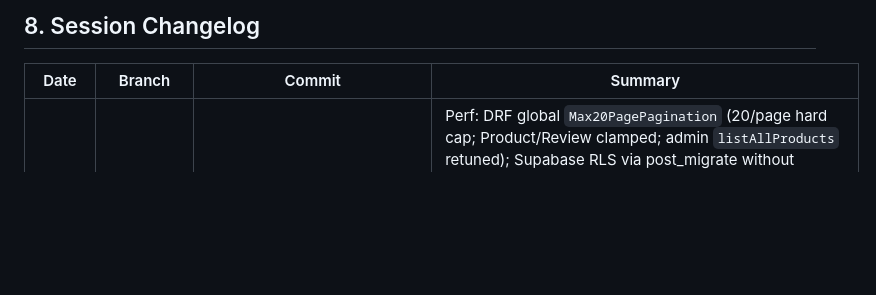
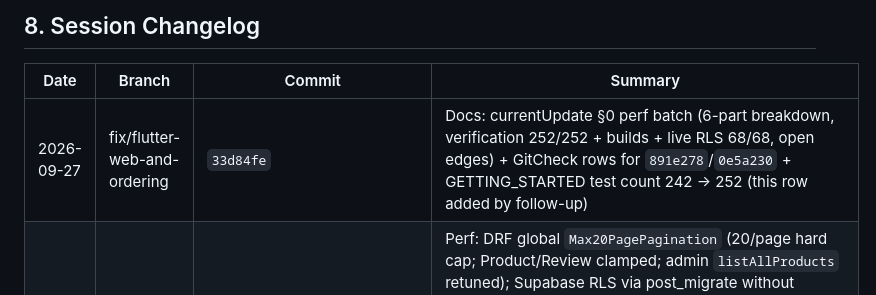
Before and after one commit to trisentricai/EasyGet, a Markdown page: GitCheck.md, the part around the change. GitHub-like rendering; blank space fills up the shorter version.

Commit message:
docs: record commit hash in changelog

```diff
--- a/GitCheck.md
+++ b/GitCheck.md
@@ -75,6 +75,7 @@ Rules: concise, imperative mood, never commit secrets (`.env`, keys).
 
 | Date | Branch | Commit | Summary |
 |---|---|---|---|
+| 2026-09-27 | fix/flutter-web-and-ordering | `33d84fe` | Docs: currentUpdate §0 perf batch (6-part breakdown, verification 252/252 + builds + live RLS 68/68, open edges) + GitCheck rows for `891e278`/`0e5a230` + GETTING_STARTED test count 242 → 252 (this row added by follow-up) |
 | 2026-09-27 | fix/flutter-web-and-ordering | `0e5a230` | Perf: DRF global `Max20PagePagination` (20/page hard cap; Product/Review clamped; admin `listAllProducts` retuned); Supabase RLS via post_migrate without sender (RLS on all owned public tables + anon/auth revoked — 68/68 verified live, sqlite no-op); tests updated for `{results}` + storefront `cache.clear()` isolation; product-card rest border; `decoding`/`lazy` on all imgs; TanStack Query providers + list/detail conversions both SPAs |
 | 2026-09-27 | fix/flutter-web-and-ordering | `891e278` | Perf foundation: 1h cache-aside storefront/category reads + signal invalidation; WebP upload compression (q80, 1200/800px, committed-field guard); `ProductSearchIndex` full-text rewrite + rebuild command; composite index migrations; guest-browse `AllowAny`; `seed_platform_storefront`; customer-web favicon/401-retry/tokenized search fallback |
 | 2026-09-26 | fix/flutter-web-and-ordering | `151e624` | Docs: GETTING_STARTED refresh — split orders/platform storefront in "what works", designer staff-only, test count 195 → 242 |
```
